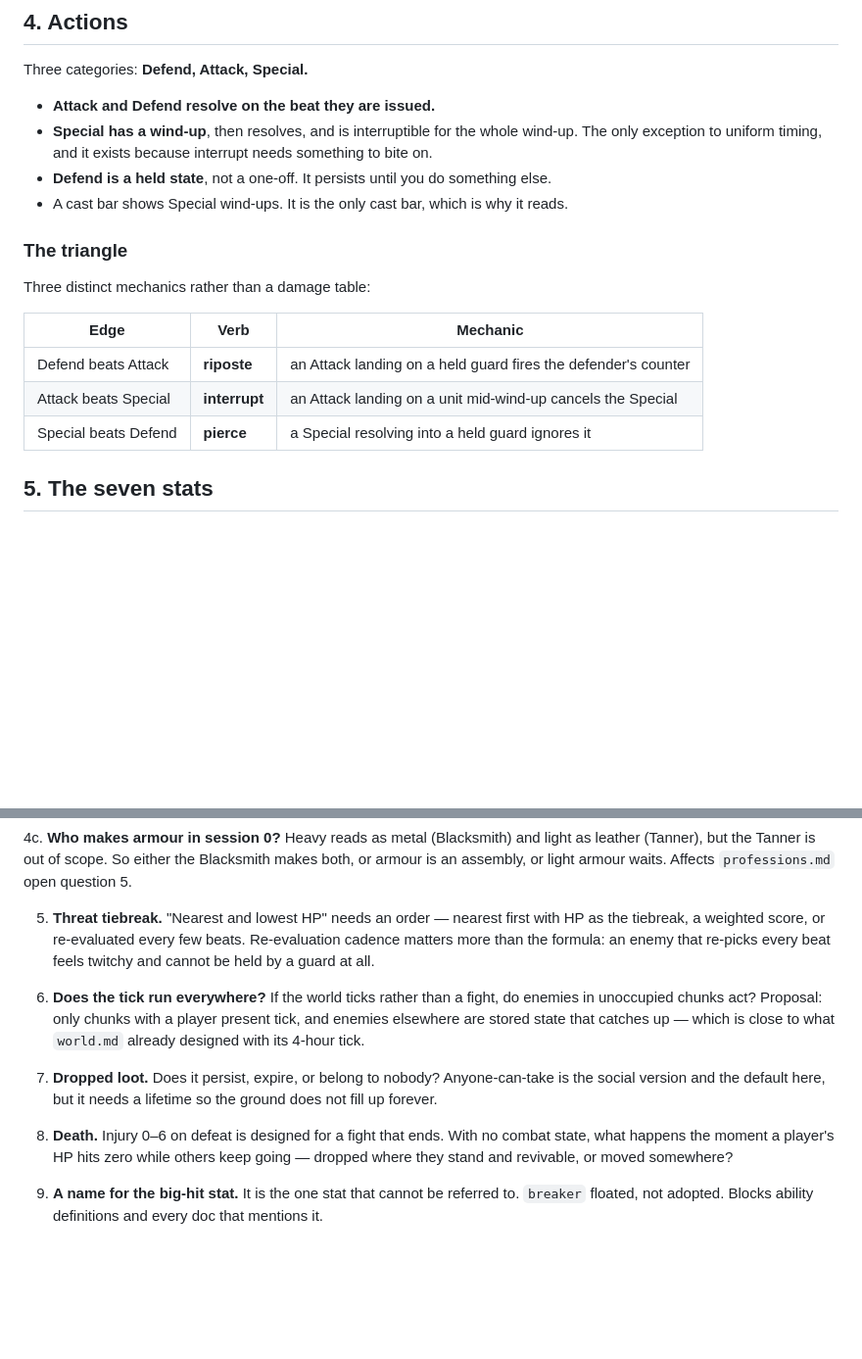
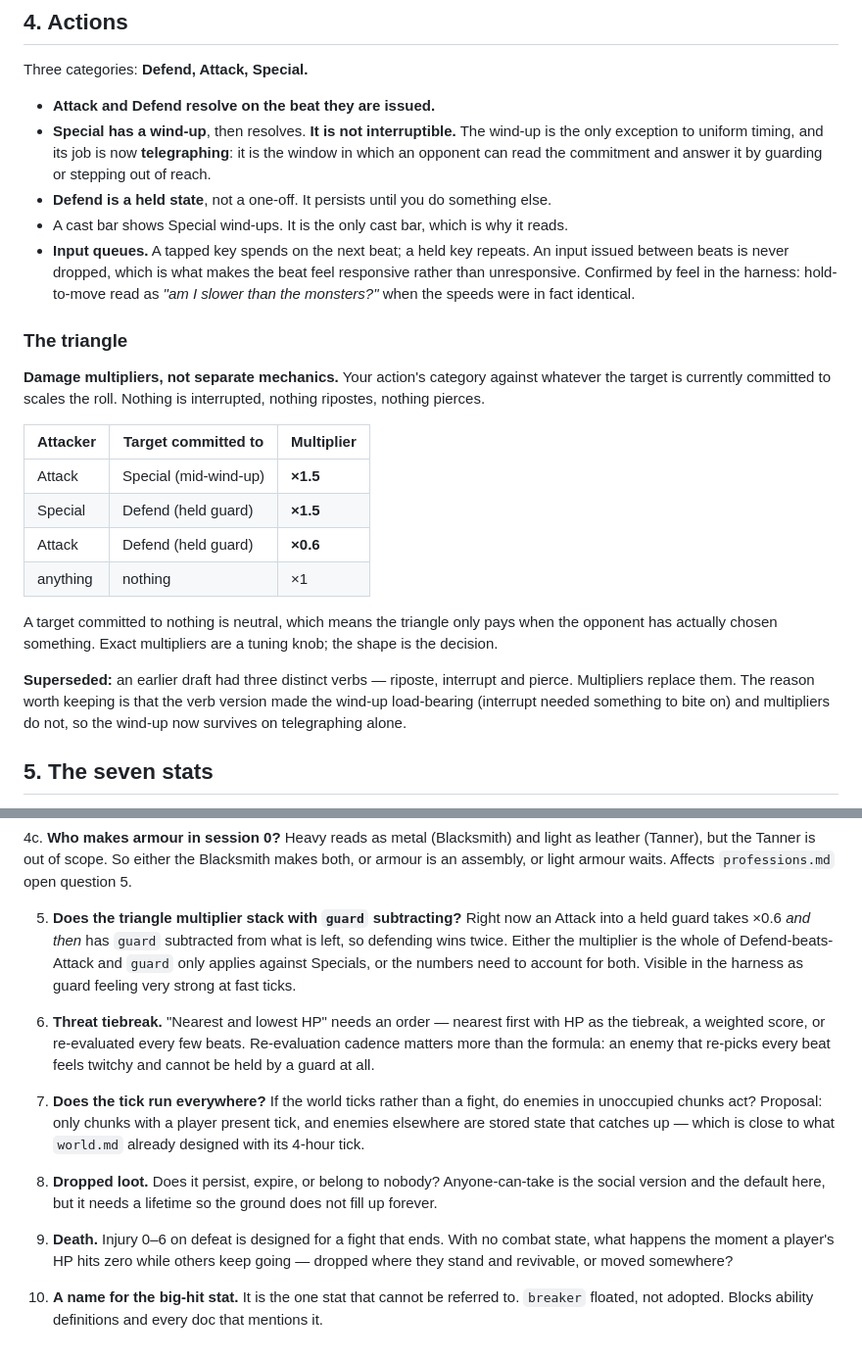
Before and after one commit to pg805/Idya, a Markdown page: docs/combat.md, 2 parts joined by grey strips. Shown at 98% size. GitHub-like rendering; blank space fills up the shorter version.

```diff
--- a/docs/combat.md
+++ b/docs/combat.md
@@ -69,21 +69,38 @@ let the player retreat every turn. Real time removes the retreat window.
 Three categories: **Defend, Attack, Special.**
 
 - **Attack and Defend resolve on the beat they are issued.**
-- **Special has a wind-up**, then resolves, and is interruptible for the whole wind-up.
-  The only exception to uniform timing, and it exists because interrupt needs something
-  to bite on.
+- **Special has a wind-up**, then resolves. **It is not interruptible.** The wind-up is
+  the only exception to uniform timing, and its job is now **telegraphing**: it is the
+  window in which an opponent can read the commitment and answer it by guarding or
+  stepping out of reach.
 - **Defend is a held state**, not a one-off. It persists until you do something else.
 - A cast bar shows Special wind-ups. It is the only cast bar, which is why it reads.
+- **Input queues.** A tapped key spends on the next beat; a held key repeats. An input
+  issued between beats is never dropped, which is what makes the beat feel responsive
+  rather than unresponsive. Confirmed by feel in the harness: hold-to-move read as
+  *"am I slower than the monsters?"* when the speeds were in fact identical.
 
 ### The triangle
 
-Three distinct mechanics rather than a damage table:
+**Damage multipliers, not separate mechanics.** Your action's category against whatever
+the target is currently committed to scales the roll. Nothing is interrupted, nothing
+ripostes, nothing pierces.
 
-| Edge | Verb | Mechanic |
+| Attacker | Target committed to | Multiplier |
 |---|---|---|
-| Defend beats Attack | **riposte** | an Attack landing on a held guard fires the defender's counter |
-| Attack beats Special | **interrupt** | an Attack landing on a unit mid-wind-up cancels the Special |
-| Special beats Defend | **pierce** | a Special resolving into a held guard ignores it |
+| Attack | Special (mid-wind-up) | **×1.5** |
+| Special | Defend (held guard) | **×1.5** |
+| Attack | Defend (held guard) | **×0.6** |
+| anything | nothing | ×1 |
+
+A target committed to nothing is neutral, which means the triangle only pays when the
+opponent has actually chosen something. Exact multipliers are a tuning knob; the shape
+is the decision.
+
+**Superseded:** an earlier draft had three distinct verbs — riposte, interrupt and
+pierce. Multipliers replace them. The reason worth keeping is that the verb version made
+the wind-up load-bearing (interrupt needed something to bite on) and multipliers do not,
+so the wind-up now survives on telegraphing alone.
 
 ## 5. The seven stats
 
@@ -211,24 +228,30 @@ No attack animations, no cast poses, no projectile sprites.
    or armour is an assembly, or light armour waits. Affects `professions.md` open question
    5.
 
-5. **Threat tiebreak.** "Nearest and lowest HP" needs an order — nearest first with HP as
+5. **Does the triangle multiplier stack with `guard` subtracting?** Right now an Attack
+   into a held guard takes ×0.6 *and then* has `guard` subtracted from what is left, so
+   defending wins twice. Either the multiplier is the whole of Defend-beats-Attack and
+   `guard` only applies against Specials, or the numbers need to account for both. Visible
+   in the harness as guard feeling very strong at fast ticks.
+
+6. **Threat tiebreak.** "Nearest and lowest HP" needs an order — nearest first with HP as
    the tiebreak, a weighted score, or re-evaluated every few beats. Re-evaluation cadence
    matters more than the formula: an enemy that re-picks every beat feels twitchy and
    cannot be held by a guard at all.
 
-6. **Does the tick run everywhere?** If the world ticks rather than a fight, do enemies in
+7. **Does the tick run everywhere?** If the world ticks rather than a fight, do enemies in
    unoccupied chunks act? Proposal: only chunks with a player present tick, and enemies
    elsewhere are stored state that catches up — which is close to what `world.md` already
    designed with its 4-hour tick.
 
-7. **Dropped loot.** Does it persist, expire, or belong to nobody? Anyone-can-take is the
+8. **Dropped loot.** Does it persist, expire, or belong to nobody? Anyone-can-take is the
    social version and the default here, but it needs a lifetime so the ground does not
    fill up forever.
 
-8. **Death.** Injury 0–6 on defeat is designed for a fight that ends. With no combat
+9. **Death.** Injury 0–6 on defeat is designed for a fight that ends. With no combat
    state, what happens the moment a player's HP hits zero while others keep going —
    dropped where they stand and revivable, or moved somewhere?
 
-9. **A name for the big-hit stat.** It is the one stat that cannot be referred to.
+10. **A name for the big-hit stat.** It is the one stat that cannot be referred to.
    `breaker` floated, not adopted. Blocks ability definitions and every doc that mentions
    it.
```
Also changed, not shown: docs/items.md (+13 -18 lines), docs/session0.md (+1 -1 lines).
